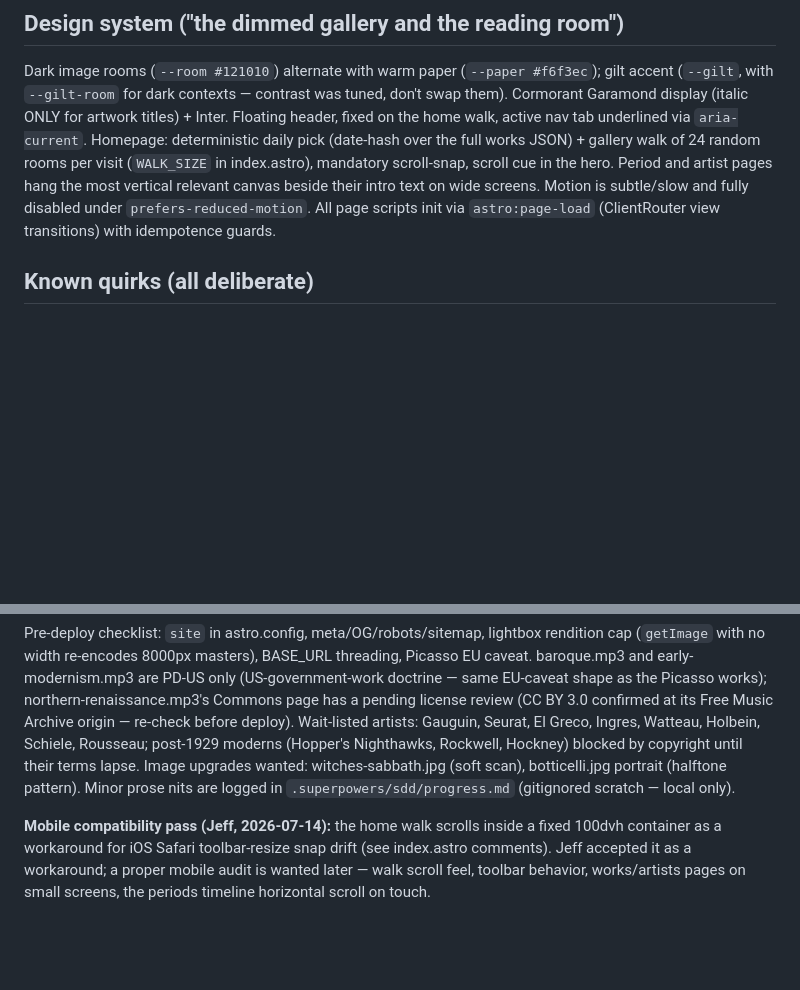
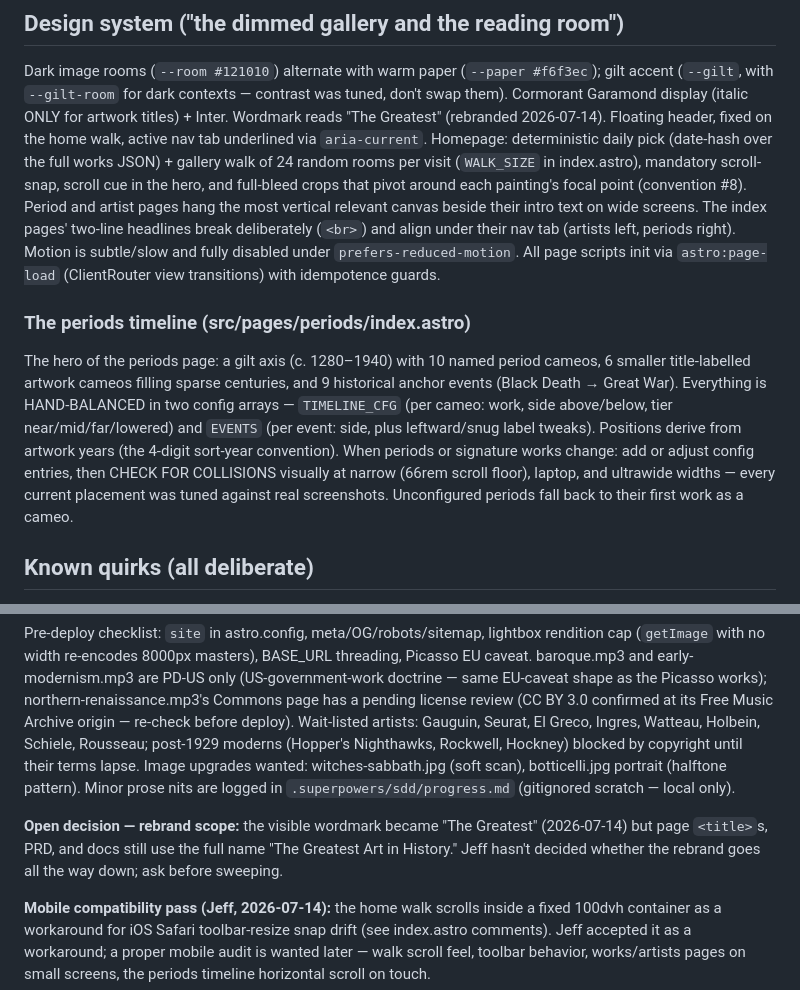
Before and after one commit to jeff613/the-greatest-art-in-history, a Markdown page: AGENTS.md, 2 parts joined by grey strips. Drawn GitHub-style; blank space fills up the shorter version.

Commit message:
docs: periods-timeline maintenance guide, rebrand open decision, design-system updates
Co-Authored-By: Claude Fable 5 <noreply@anthropic.com>
Claude-Session: https://claude.ai/code/session_01FwVNiKcrjk1peiaA3mAcWK

```diff
--- a/AGENTS.md
+++ b/AGENTS.md
@@ -94,14 +94,32 @@ styling guides as needed).
 Dark image rooms (`--room #121010`) alternate with warm paper (`--paper
 #f6f3ec`); gilt accent (`--gilt`, with `--gilt-room` for dark contexts —
 contrast was tuned, don't swap them). Cormorant Garamond display (italic ONLY
-for artwork titles) + Inter. Floating header, fixed on the home walk, active
-nav tab underlined via `aria-current`. Homepage: deterministic daily pick
-(date-hash over the full works JSON) + gallery walk of 24 random rooms per
-visit (`WALK_SIZE` in index.astro), mandatory scroll-snap, scroll cue in the
-hero. Period and artist pages hang the most vertical relevant canvas beside
-their intro text on wide screens. Motion is subtle/slow and fully disabled
-under `prefers-reduced-motion`. All page scripts init via `astro:page-load`
+for artwork titles) + Inter. Wordmark reads "The Greatest" (rebranded
+2026-07-14). Floating header, fixed on the home walk, active nav tab
+underlined via `aria-current`. Homepage: deterministic daily pick (date-hash
+over the full works JSON) + gallery walk of 24 random rooms per visit
+(`WALK_SIZE` in index.astro), mandatory scroll-snap, scroll cue in the hero,
+and full-bleed crops that pivot around each painting's focal point
+(convention #8). Period and artist pages hang the most vertical relevant
+canvas beside their intro text on wide screens. The index pages' two-line
+headlines break deliberately (`<br>`) and align under their nav tab (artists
+left, periods right). Motion is subtle/slow and fully disabled under
+`prefers-reduced-motion`. All page scripts init via `astro:page-load`
 (ClientRouter view transitions) with idempotence guards.
+
+### The periods timeline (src/pages/periods/index.astro)
+
+The hero of the periods page: a gilt axis (c. 1280–1940) with 10 named period
+cameos, 6 smaller title-labelled artwork cameos filling sparse centuries, and
+9 historical anchor events (Black Death → Great War). Everything is
+HAND-BALANCED in two config arrays — `TIMELINE_CFG` (per cameo: work, side
+above/below, tier near/mid/far/lowered) and `EVENTS` (per event: side, plus
+leftward/snug label tweaks). Positions derive from artwork years (the
+4-digit sort-year convention). When periods or signature works change: add or
+adjust config entries, then CHECK FOR COLLISIONS visually at narrow (66rem
+scroll floor), laptop, and ultrawide widths — every current placement was
+tuned against real screenshots. Unconfigured periods fall back to their first
+work as a cameo.
 
 ## Known quirks (all deliberate)
 
@@ -134,6 +152,11 @@ Image upgrades wanted: witches-sabbath.jpg (soft scan), botticelli.jpg portrait
 (halftone pattern). Minor prose nits are logged in `.superpowers/sdd/progress.md`
 (gitignored scratch — local only).
 
+**Open decision — rebrand scope:** the visible wordmark became "The Greatest"
+(2026-07-14) but page `<title>`s, PRD, and docs still use the full name "The
+Greatest Art in History." Jeff hasn't decided whether the rebrand goes all the
+way down; ask before sweeping.
+
 **Mobile compatibility pass (Jeff, 2026-07-14):** the home walk scrolls inside a
 fixed 100dvh container as a workaround for iOS Safari toolbar-resize snap drift
 (see index.astro comments). Jeff accepted it as a workaround; a proper mobile
```
